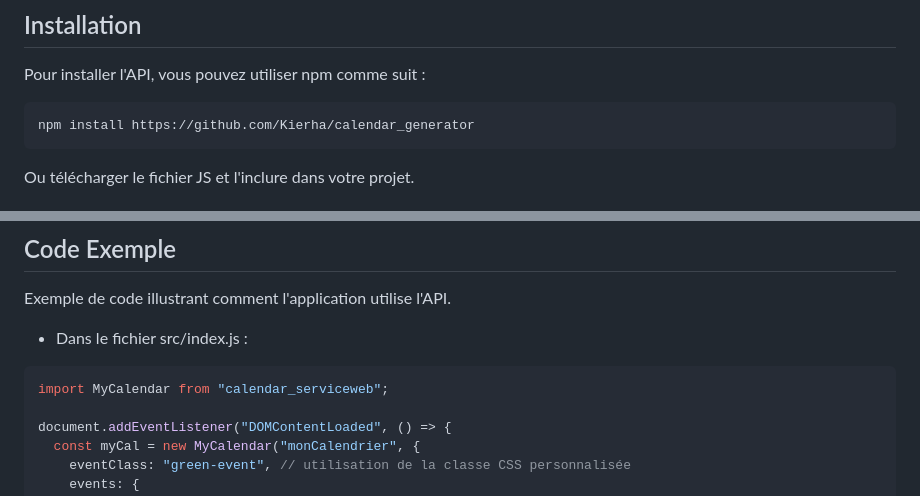
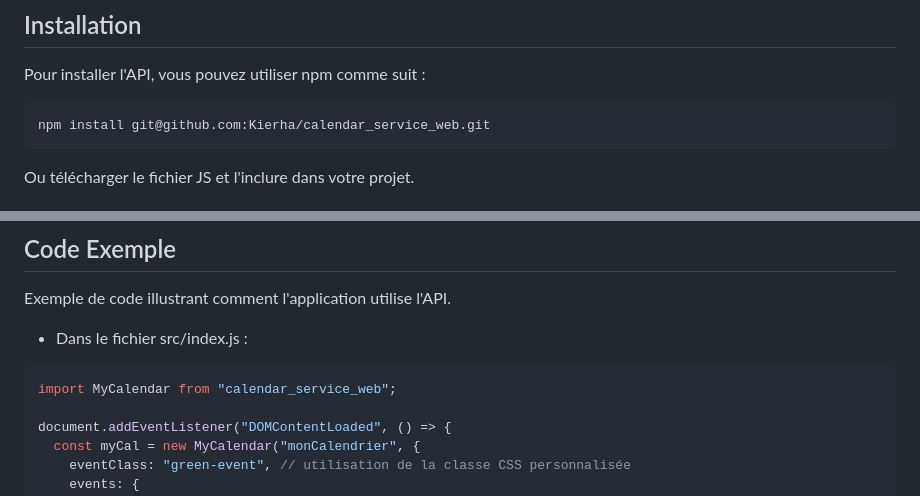
Before and after one commit to Kierha/calendar_service_web, a Markdown page: README.md, 2 parts joined by grey strips. Drawn GitHub-style.

Commit message:
modificaiton ReadME

````diff
--- a/README.md
+++ b/README.md
@@ -19,7 +19,7 @@ JavaScript étant le langage le plus utilisé dans le développement web, mais a
 Pour installer l'API, vous pouvez utiliser npm comme suit :
 
 ```sh
-npm install https://github.com/Kierha/calendar_generator
+npm install git@github.com:Kierha/calendar_service_web.git
 ```
 
 Ou télécharger le fichier JS et l'inclure dans votre projet.
@@ -148,7 +148,7 @@ Exemple de code illustrant comment l'application utilise l'API.
 - Dans le fichier src/index.js :
 
 ```javascript
-import MyCalendar from "calendar_serviceweb";
+import MyCalendar from "calendar_service_web";
 
 document.addEventListener("DOMContentLoaded", () => {
   const myCal = new MyCalendar("monCalendrier", {
````
